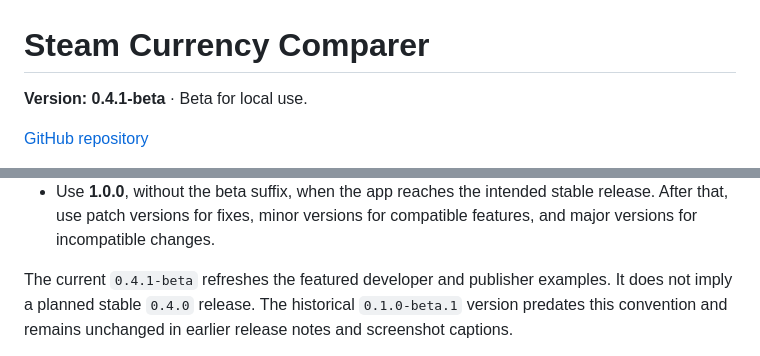
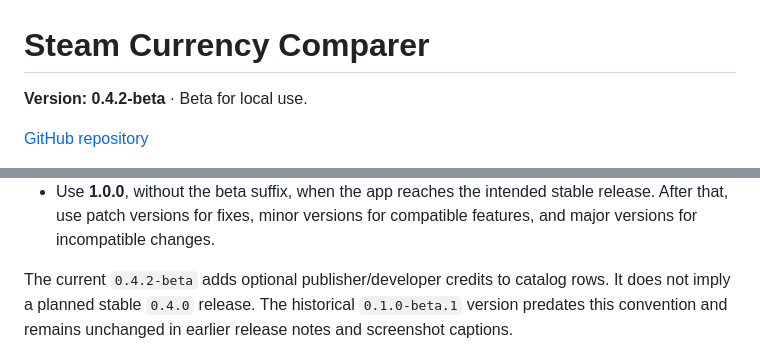
Before and after one commit to instant-results/steam-currency-comparer, a Markdown page: README.md, 2 parts joined by grey strips. GitHub-like rendering.

Commit message:
Document catalog credit display and release 0.4.2 beta

```diff
--- a/README.md
+++ b/README.md
@@ -1,6 +1,6 @@
 # Steam Currency Comparer
 
-**Version: 0.4.1-beta** · Beta for local use.
+**Version: 0.4.2-beta** · Beta for local use.
 
 [GitHub repository](https://github.com/instant-results/steam-currency-comparer)
 
@@ -194,7 +194,7 @@ During development toward that release, use **0.MINOR.PATCH-beta**:
   release. After that, use patch versions for fixes, minor versions for compatible
   features, and major versions for incompatible changes.
 
-The current `0.4.1-beta` refreshes the featured developer and publisher examples.
+The current `0.4.2-beta` adds optional publisher/developer credits to catalog rows.
 It does not imply a planned stable `0.4.0` release. The historical
 `0.1.0-beta.1` version predates this convention and remains unchanged in earlier
 release notes and screenshot captions.
```
Also changed, not shown: CHANGELOG.md (+7 -0 lines), docs/USAGE.md (+9 -0 lines).
